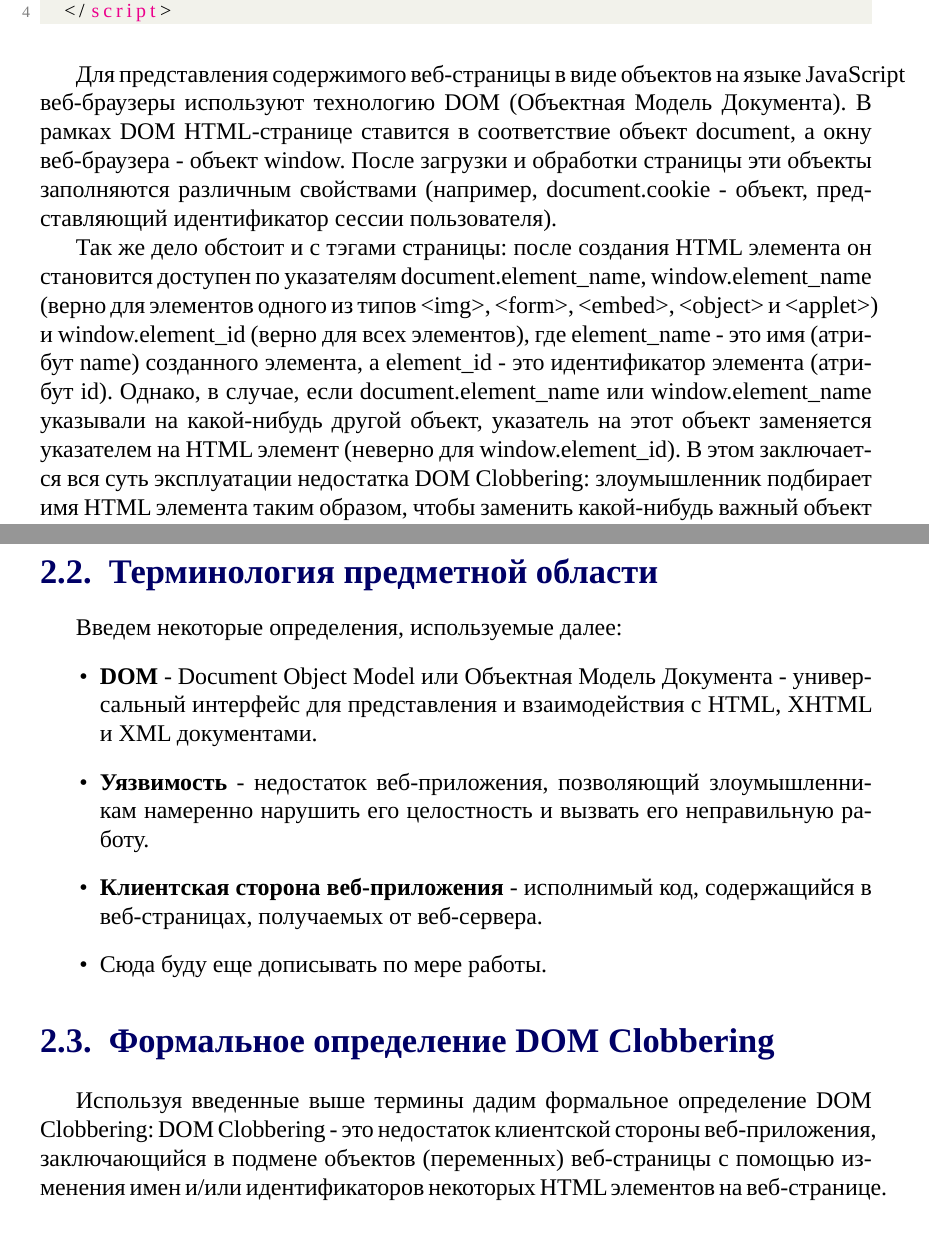
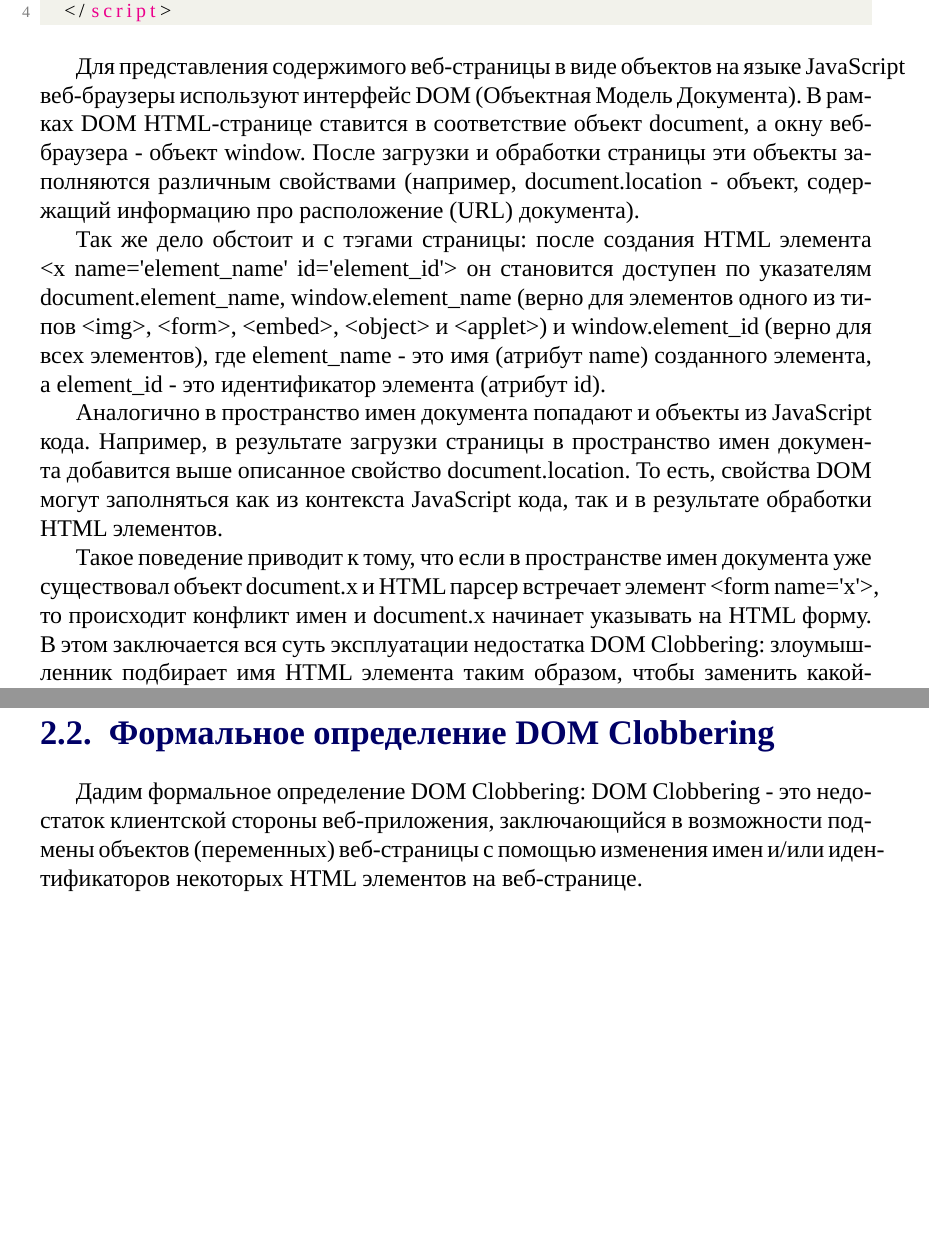
Before and after one commit to VCibotaru/Thesis, a LaTeX thesis (main.tex, which reads chapters/task.tex): two parts of pages 6 and 8 of 10, joined at a grey line, cut so that both start at the same text, the shorter picture padded with empty space. Compiled offline with LuaLaTeX; a missing font is replaced by an installed copy or a similar font.

Commit message:
Reworked the "task" chapter with regards to Andrew's comments

```diff
--- a/chapters/task.tex
+++ b/chapters/task.tex
@@ -21,11 +21,19 @@
 
 
 
-Для представления содержимого веб-страницы в виде объектов на языке JavaScript веб-браузеры используют технологию DOM (Объектная Модель Документа). В рамках DOM HTML-странице ставится в соответствие объект document, а окну веб-браузера - объект window. После загрузки и обработки страницы эти объекты заполняются различным свойствами (например, document.cookie - объект, представляющий идентификатор сессии пользователя).
+Для представления содержимого веб-страницы в виде объектов на языке JavaScript веб-браузеры используют интерфейс DOM (Объектная Модель Документа). В рамках DOM HTML-странице ставится в соответствие объект document, а окну веб-браузера - объект window. После загрузки и обработки страницы эти объекты заполняются различным свойствами (например, document.location - объект, содержащий информацию про расположение (URL) документа).
 
 
 % TODO: ссылка на Tangled Web
-Так же дело обстоит и с тэгами страницы: после создания HTML элемента он становится доступен по указателям document.element\_name, window.element\_name (верно для элементов одного из типов <img>, <form>, <embed>, <object> и <applet>) и window.element\_id (верно для всех элементов), где element\_name - это имя (атрибут name) созданного элемента, а element\_id - это идентификатор элемента (атрибут id). Однако, в случае, если document.element\_name или window.element\_name указывали на какой-нибудь другой объект, указатель на этот объект заменяется указателем на HTML элемент (неверно для window.element\_id). В этом заключается вся суть эксплуатации недостатка DOM Clobbering: злоумышленник подбирает имя HTML элемента таким образом, чтобы заменить какой-нибудь важный объект в объектной модели документа страницы.
+Так же дело обстоит и с тэгами страницы: после создания HTML элемента <x name='element\_name' id='element\_id'> он становится доступен по указателям document.element\_name, window.element\_name (верно для элементов одного из типов <img>, <form>, <embed>, <object> и <applet>) и window.element\_id (верно для всех элементов), где element\_name - это имя (атрибут name) созданного элемента, а element\_id - это идентификатор элемента (атрибут id).
+
+
+
+Аналогично в пространство имен документа попадают и объекты из JavaScript кода. Например, в результате загрузки страницы в пространство имен документа добавится выше описанное свойство document.location. То есть, свойства DOM могут заполняться как из контекста JavaScript кода, так и в результате обработки HTML элементов.
+
+
+Такое поведение приводит к тому, что если в пространстве имен документа уже существовал объект document.x и HTML парсер встречает элемент <form name='x'>, то происходит конфликт имен и document.x начинает указывать на HTML форму. В этом заключается вся суть эксплуатации недостатка DOM Clobbering: злоумышленник подбирает имя HTML элемента таким образом, чтобы заменить какой-нибудь важный объект в объектной модели документа страницы.
+
 
 Рассмотрим пару типичных примеров недостатка DOM Clobbering.
 
@@ -86,20 +94,9 @@
 “\_cke\_htmlToLoad”, указывающая на страницу “plugins/preview/preview.html\#<svg onload=alert(1)>”. Далее, после того, как пользователь переходил по этой ссылке, на странице plugins/preview/preview.html отрабатывал код, записывающий строку window.opener.\_cke\_htmlToLoad в конец веб-страницы. Но, так как window.opener указывал на ту страницу, с которой был осуществлен переход на текущую, а в ней \_cke\_htmlToLoad указывал на контролируемый элемент <a>, в конец документа записывалась строка “plugins/preview/preview.html\#<svg onload=alert(1)>”. А дописывание в документ строки <svg onload=alert(1)> означало создание HTML элемента типа <svg>, при завершении загрузки которого выполнялся код alert(1).
 Таким образом, злоумышленник получал возможность внедрять и исполнять произвольный код на стороне клиента, что может привести к плохим последствиям.
 
-\section{Терминология предметной области}
-
-% TODO: удалить последний пункт
-Введем некоторые определения, используемые далее:
-\begin{itemize}
-    \item \textbf{DOM} - Document Object Model или Объектная Модель Документа - универсальный интерфейс для представления и взаимодействия с HTML, XHTML и XML документами.
-    \item \textbf{Уязвимость} - недостаток веб-приложения, позволяющий злоумышленникам намеренно нарушить его целостность и вызвать его неправильную работу.
-    \item \textbf{Клиентская сторона веб-приложения} - исполнимый код, содержащийся в веб-страницах, получаемых от веб-сервера.
-   	\item Сюда буду еще дописывать по мере работы.
-\end{itemize}
-
 \section{Формальное определение DOM Clobbering}
 
-Используя введенные выше термины дадим формальное определение DOM Clobbering: DOM Clobbering - это недостаток клиентской стороны веб-приложения, заключающийся в подмене объектов (переменных) веб-страницы с помощью изменения имен и/или идентификаторов некоторых HTML элементов на веб-странице.
+Дадим формальное определение DOM Clobbering: DOM Clobbering - это недостаток клиентской стороны веб-приложения, заключающийся в возможности подмены объектов (переменных) веб-страницы с помощью изменения имен и/или идентификаторов некоторых HTML элементов на веб-странице.
 
 \section{Постановка задачи}
 Сформулировать методику и разработать инструментальное средство для определения возможности (и последствий) подмены объектов DOM для заданной веб-страницы.
```
Also changed, not shown: main.pdf, chapters/task.tex (4 more changed lines).
